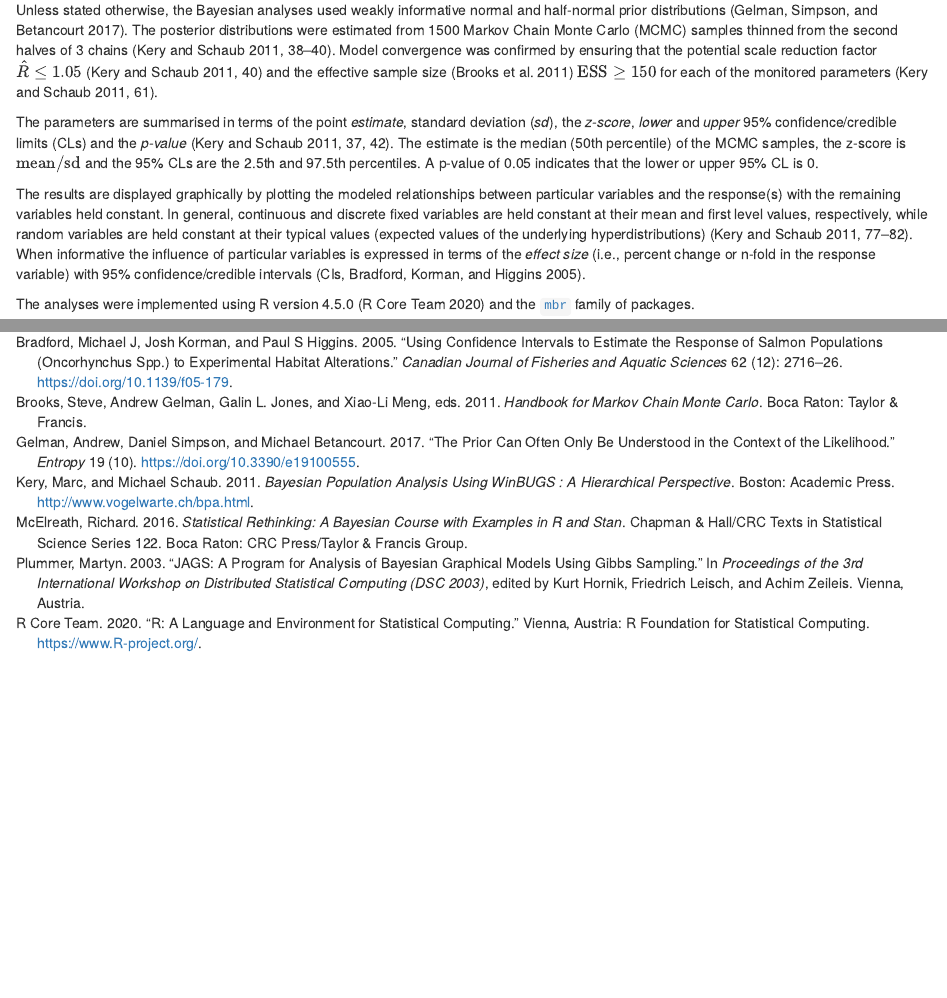
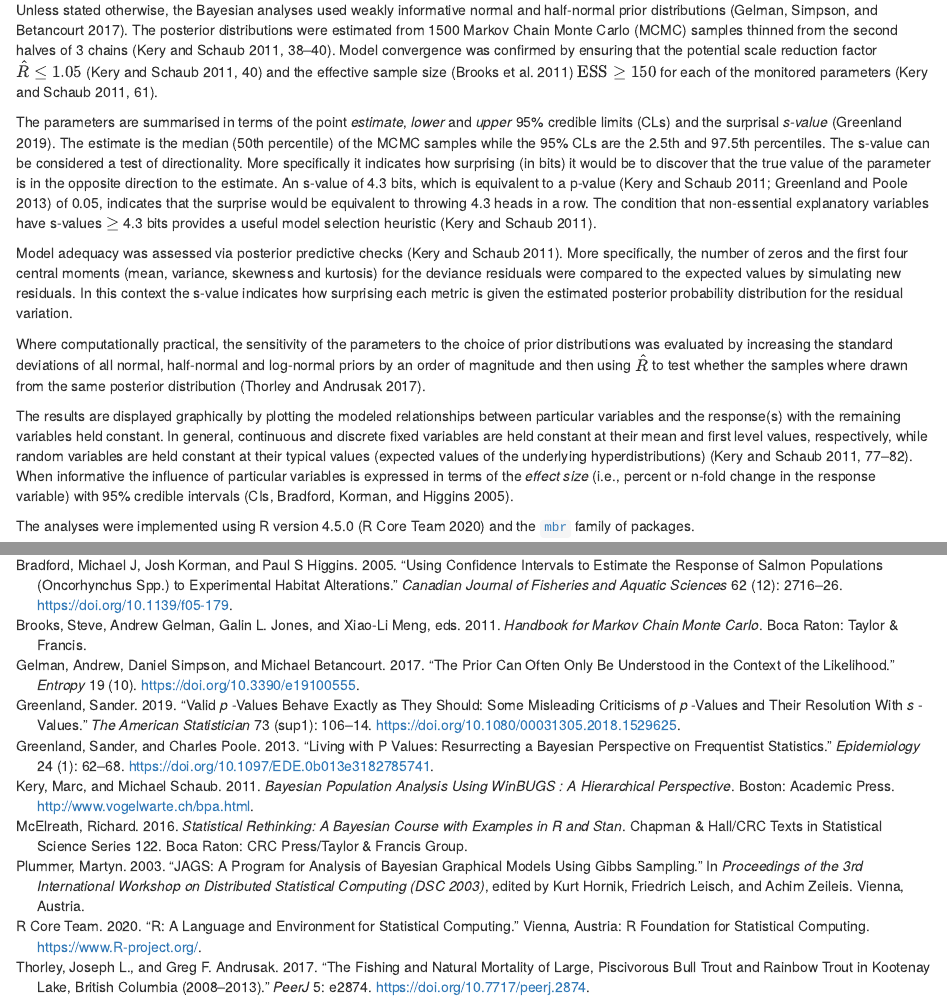
Before and after one commit to poissonconsulting/llgaay-gwii-20, an R Markdown document (llgaay-gwii-20.Rmd): the page in a window 1100 px wide, from 660 px down, and a second part further down, joined at a grey line. Rendered offline with R 4.5, knitr and Pandoc, with nearby package versions; some code elsewhere in the file could not run offline.

Commit message:
parameter descriptions

```diff
--- a/bibliography.bib
+++ b/bibliography.bib
@@ -42,6 +43,44 @@
   journal = {Entropy},
   author = {Gelman, Andrew and Simpson, Daniel and Betancourt, Michael},
   year = {2017},
+}
+
+@article{greenland_living_2013,
+	title = {Living with {P} {Values}: {Resurrecting} a {Bayesian} {Perspective} on {Frequentist} {Statistics}},
+	volume = {24},
+	issn = {1044-3983},
+	shorttitle = {Living with {P} {Values}},
+	url = {http://content.wkhealth.com/linkback/openurl?sid=WKPTLP:landingpage&an=00001648-201301000-00009},
+	doi = {10.1097/EDE.0b013e3182785741},
+	language = {en},
+	number = {1},
+	urldate = {2014-03-24},
+	journal = {Epidemiology},
+	author = {Greenland, Sander and Poole, Charles},
+	month = jan,
+	year = {2013},
+	keywords = {Bayesian course, pvalues, states-of-nature, obsbiascomp},
+	pages = {62--68},
+	file = {Greenland and Poole - 2013 - Living with P Values Resurrecting a Bayesian Pers.pdf:/Users/joe/Zotero/storage/3QE82TEX/Greenland and Poole - 2013 - Living with P Values Resurrecting a Bayesian Pers.pdf:application/pdf}
+}
+
+@article{greenland_valid_2019,
+	title = {Valid \textit{{P}} -{Values} {Behave} {Exactly} as {They} {Should}: {Some} {Misleading} {Criticisms} of \textit{{P}} -{Values} and {Their} {Resolution} {With} \textit{{S}} -{Values}},
+	volume = {73},
+	issn = {0003-1305, 1537-2731},
+	shorttitle = {Valid \textit{{P}} -{Values} {Behave} {Exactly} as {They} {Should}},
+	url = {https://www.tandfonline.com/doi/full/10.1080/00031305.2018.1529625},
+	doi = {10.1080/00031305.2018.1529625},
+	language = {en},
+	number = {sup1},
+	urldate = {2019-04-25},
+	journal = {The American Statistician},
+	author = {Greenland, Sander},
+	month = mar,
+	year = {2019},
+	keywords = {pvalues, states-of-nature, obsbiascomp},
+	pages = {106--114},
+	file = {Greenland - 2019 - Valid iPi -Values Behave Exactly as They Shou.pdf:/Users/joe/Zotero/storage/BWBA8UPD/Greenland - 2019 - Valid iPi -Values Behave Exactly as They Shou.pdf:application/pdf}
 }
 
 @Book{kery_bayesian_2011,
@@ -106,3 +145,16 @@
 	author = {{R Core Team}},
 	year = {2020}
 }
+
+
+@article{thorley_fishing_2017,
+	title = {The fishing and natural mortality of large, piscivorous {Bull} {Trout} and {Rainbow} {Trout} in {Kootenay} {Lake}, {British} {Columbia} (2008–2013)},
+	volume = {5},
+	issn = {2167-8359},
+	url = {https://peerj.com/articles/2874},
+	doi = {10.7717/peerj.2874},
+	journal = {PeerJ},
+	author = {Thorley, Joseph L. and Andrusak, Greg F.},
+	year = {2017},
+	pages = {e2874}
+}
--- a/llgaay-gwii-20.Rmd
+++ b/llgaay-gwii-20.Rmd
@@ -56,17 +56,27 @@ Model parameters were estimated using Bayesian methods.
 The estimates were produced using JAGS [@plummer_jags:_2003].
 For additional information on Bayesian estimation the reader is referred to @mcelreath_statistical_2016.
 
+
 Unless stated otherwise, the Bayesian analyses used weakly informative normal and half-normal prior distributions [@gelman_prior_2017].
 The posterior distributions were estimated from `r getOption("mb.nchains", 3L) * getOption("mb.niters", 500L) ` Markov Chain Monte Carlo (MCMC) samples thinned from the second halves of `r getOption("mb.nchains", 3L)` chains [@kery_bayesian_2011, pp. 38-40].
 Model convergence was confirmed by ensuring that the potential scale reduction factor $\hat{R} \leq `r round(getOption("mb.rhat", 1.05), 2)`$ [@kery_bayesian_2011, pp. 40] and the effective sample size [@brooks_handbook_2011] $\textrm{ESS} \geq  `r getOption("mb.nchains", 3L) * getOption("mb.niters", 500) * round(getOption("mb.esr", 0.1), 2)`$ for each of the monitored parameters [@kery_bayesian_2011, pp. 61].
 
-The parameters are summarised in terms of the point *estimate*, standard deviation (*sd*), the *z-score*, *lower* and *upper* 95% confidence/credible limits (CLs) and the *p-value* [@kery_bayesian_2011, pp. 37, 42].
-The estimate is the median (50th percentile) of the MCMC samples, the z-score is $\mathrm{mean}/\mathrm{sd}$ and the 95% CLs are the 2.5th and 97.5th percentiles.
-A p-value of 0.05 indicates that the lower or upper 95% CL is 0.
+The parameters are summarised in terms of the point *estimate*, *lower* and *upper* 95% credible limits (CLs) and the surprisal *s-value* [@greenland_valid_2019].
+The estimate is the median (50th percentile) of the MCMC samples while the 95% CLs are the 2.5th and 97.5th percentiles.
+The s-value can be considered a test of directionality.
+More specifically it indicates how surprising (in bits) it would be to discover that the true value of the parameter is in the opposite direction to the estimate.
+An s-value of 4.3 bits, which is equivalent to a p-value [@kery_bayesian_2011; @greenland_living_2013] of 0.05, indicates that the surprise would be equivalent to throwing 4.3 heads in a row.
+The condition that non-essential explanatory variables have s-values $\geq$ 4.3 bits provides a useful model selection heuristic [@kery_bayesian_2011].
+
+Model adequacy was assessed via posterior predictive checks [@kery_bayesian_2011].
+More specifically, the number of zeros and the first four central moments (mean, variance, skewness and kurtosis) for the deviance residuals were compared to the expected values by simulating new residuals.
+In this context the s-value indicates how surprising each metric is given the estimated posterior probability distribution for the residual variation.
+
+Where computationally practical, the sensitivity of the parameters to the choice of prior distributions was evaluated by increasing the standard deviations of all normal, half-normal and log-normal priors by an order of magnitude and then using $\hat{R}$ to test whether the samples where drawn from the same posterior distribution [@thorley_fishing_2017].
 
 The results are displayed graphically by plotting the modeled relationships between particular variables and the response(s) with the remaining variables held constant.
 In general, continuous and discrete fixed variables are held constant at their mean and first level values, respectively, while random variables are held constant at their typical values (expected values of the underlying hyperdistributions) [@kery_bayesian_2011, pp. 77-82].
-When informative the influence of particular variables is expressed in terms of the *effect size* (i.e., percent change or n-fold in the response variable) with 95% confidence/credible intervals [CIs, @bradford_using_2005].
+When informative the influence of particular variables is expressed in terms of the *effect size* (i.e., percent or n-fold change in the response variable) with 95% credible intervals [CIs, @bradford_using_2005].
 
 The analyses were implemented using `r substr(R.version.string,1,15)` [@r_core_team_r_2020] and the [`mbr`](https://www.poissonconsulting.ca/mbr) family of packages.
 
```
Also changed, not shown: models-rate.R (+6 -7 lines), predict-rate.R (+11 -9 lines), bibliography.bib (1 more changed lines).
